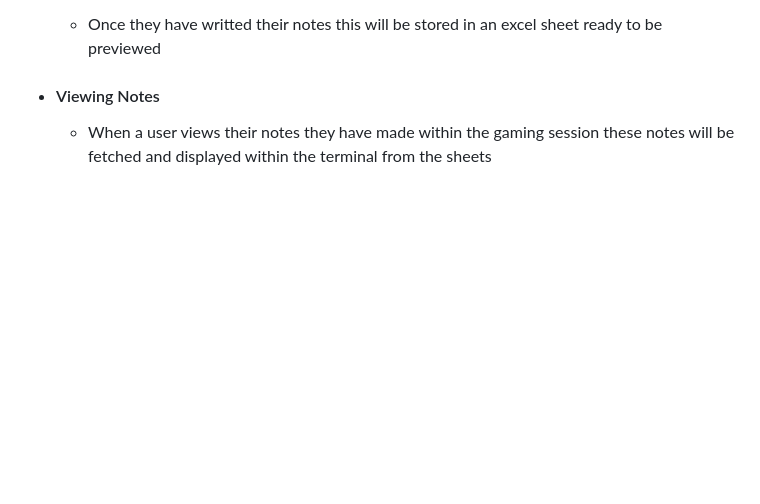
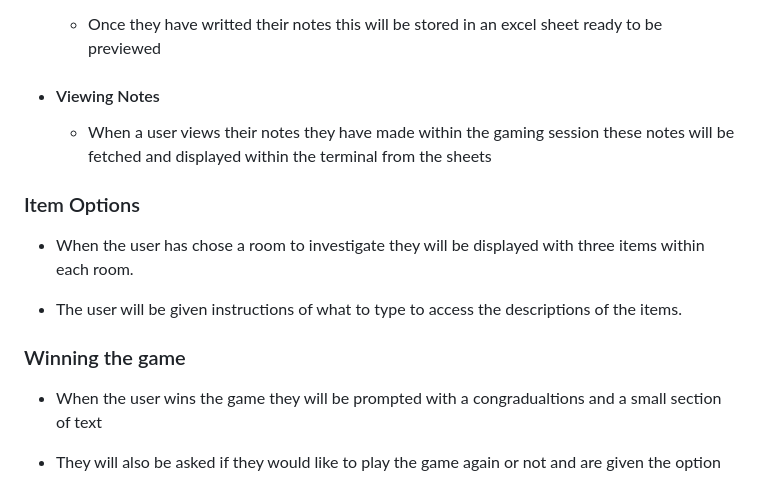
Before and after one commit to Cmorgan21/terminal-horror, a Markdown page: README.md, the part around the change. Drawn GitHub-style; blank space fills up the shorter version.

Commit message:
add item options and winning game section README.md

```diff
--- a/README.md
+++ b/README.md
@@ -96,3 +96,15 @@ User is supplied with a notenook which has a variety of uses throughout the game
 
 - #### Viewing Notes
   - When a user views their notes they have made within the gaming session these notes will be fetched and displayed within the terminal from the sheets
+
+### Item Options
+
+- When the user has chose a room to investigate they will be displayed with three items within each room.
+
+- The user will be given instructions of what to type to access the descriptions of the items.
+
+### Winning the game
+
+- When the user wins the game they will be prompted with a congradualtions and a small section of text
+
+- They will also be asked if they would like to play the game again or not and are given the option
```
